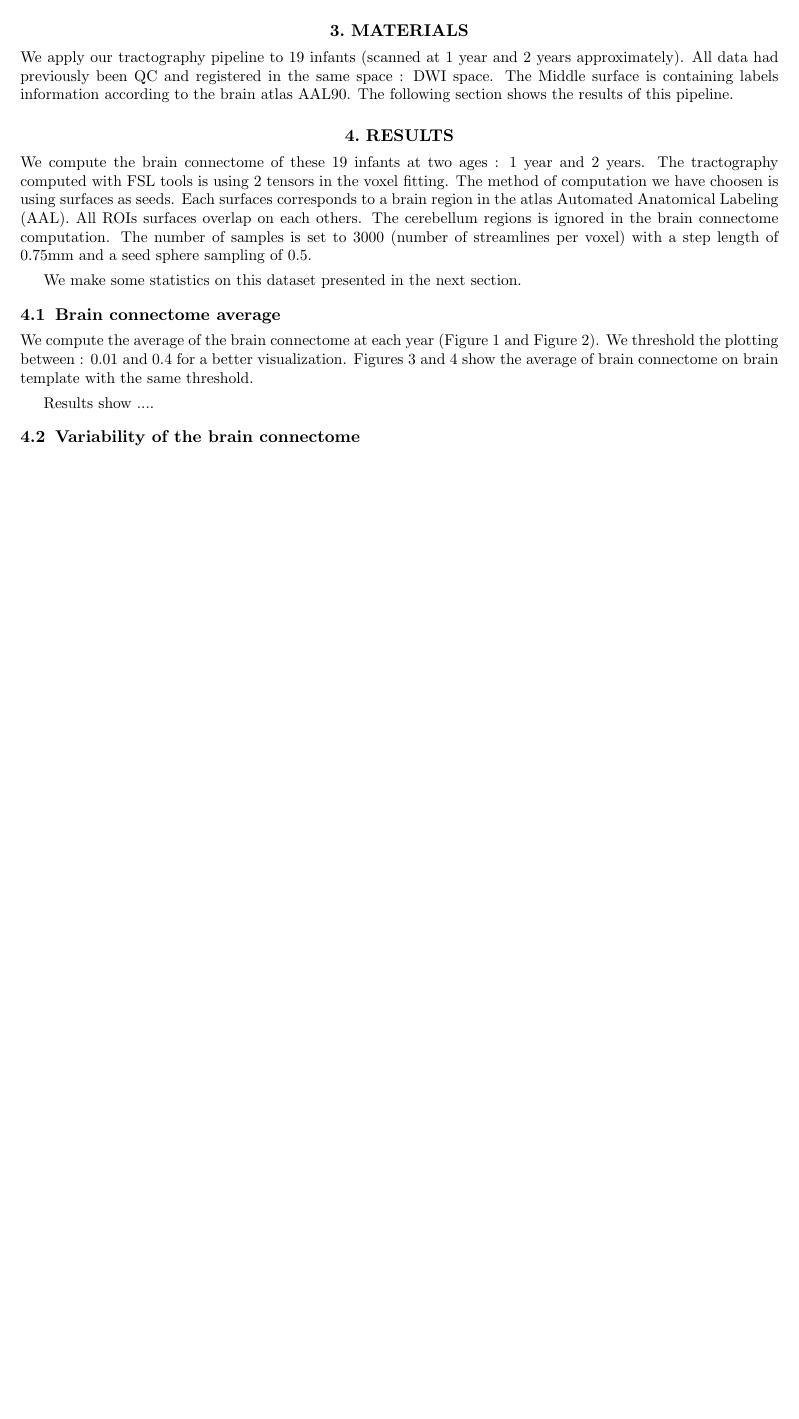
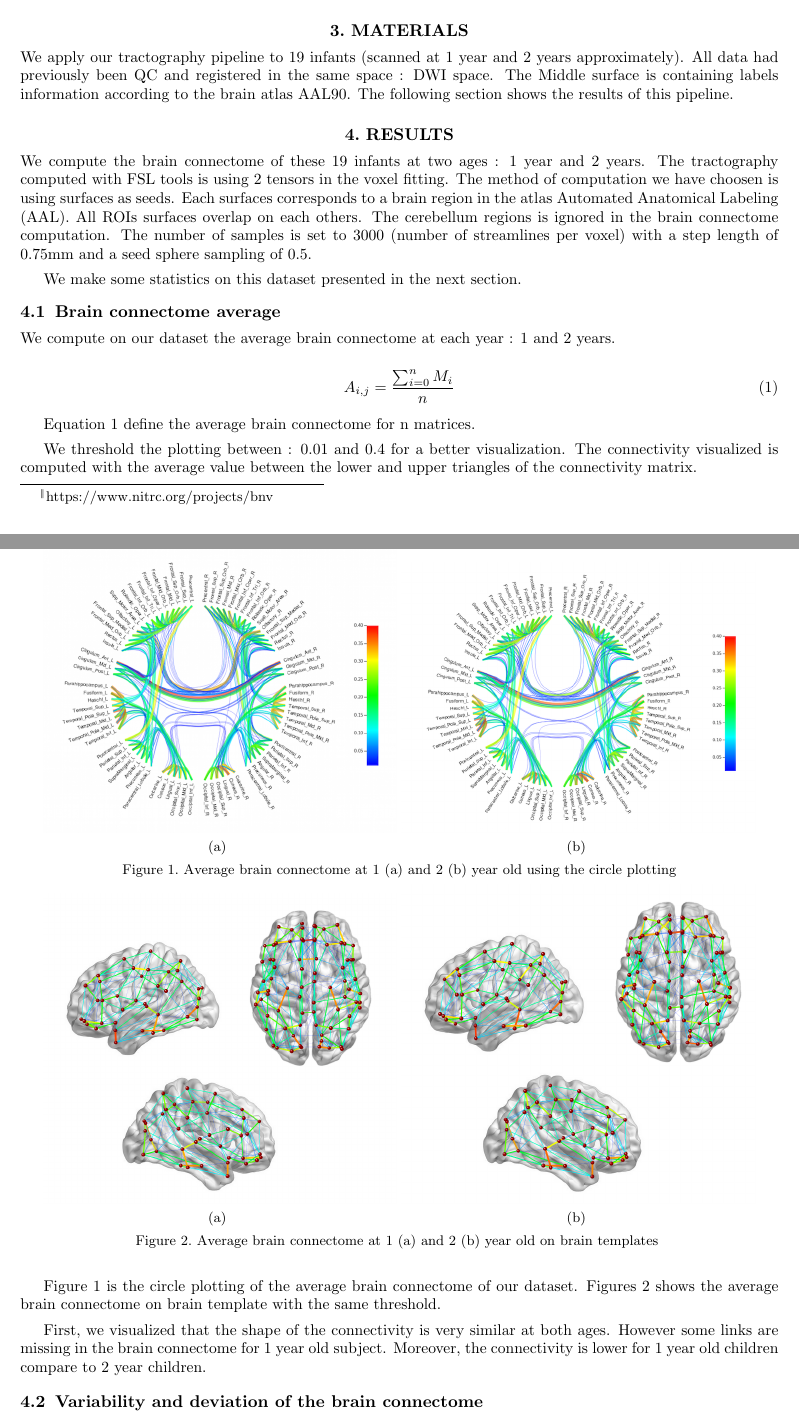
Before and after one commit to NIRALUser/CIVILITY, a LaTeX paper (doc/spiePaper/article.tex): part of page 3 of 6 before the commit and two parts of pages 3 and 4 of 6 after it, the two joined at a grey line, cut so that both start at the same text, the shorter picture padded with empty space. Compiled offline with pdfLaTeX.

Commit message:
DOC : add equations,

```diff
--- a/doc/spiePaper/article.tex
+++ b/doc/spiePaper/article.tex
@@ -13,7 +13,7 @@
 \usepackage{amsmath}
 
 
-\graphicspath{{../images/}}
+\graphicspath{{images/}}
 
 \title{CIVILITY: Cloud based Interactive Visualization of Tractography Brain Connectome}
 
@@ -139,13 +139,37 @@ We make some statistics on this dataset presented in the next section.
 
 \subsection{Brain connectome average}
 
-We compute the average of the brain connectome at each year (Figure 1 and Figure 2). We threshold the plotting between : 0.01 and 0.4 for a better visualization.
-Figures 3 and 4 show the average of brain connectome on brain template with the same threshold.
+We compute on our dataset the average brain connectome at each year : 1 and 2 years.
 
+\begin{equation}
+	A_{i,j} = \frac{\sum_{i=0}^n M_i}{n}
+	\label{equ:average}
+\end{equation}
+
+Equation \ref{equ:average} define the average brain connectome for n matrices.
+
+We threshold the plotting between : 0.01 and 0.4 for a better visualization.
+The connectivity visualized is computed with the average value between the lower and upper triangles of the connectivity matrix.
 
 \begin{figure}
 \centering
 \subfigure[]{\includegraphics[width=8cm]{average_1y.png}}
 \subfigure[]{\includegraphics[width=8cm]{average_2y.png}}
-\caption[Average brain connectome at 1 (a) and 2 (b) year old]{Average brain connectome at 1 and 2 year old}
+\caption[Average brain connectome at 1 (a) and 2 (b) year old using the circle plotting ]{Average brain connectome at 1 (a) and 2 (b) year old using the circle plotting}
 \label{fig:AverageBrainConnectome}
+\end{figure}
+
+Figure \ref{fig:AverageBrainConnectome} is the circle plotting of the average brain connectome of our dataset. Figures \ref{fig:AverageBrainConnectomeBrainTemplate} shows the average brain connectome on brain template with the same threshold.
+
+\begin{figure}
+\centering
+\subfigure[]{\includegraphics[width=8cm]{average_brainTemplate_1y.png}}
+\subfigure[]{\includegraphics[width=8cm]{average_brainTemplate_2y.png}}
+\caption[Average brain connectome at 1 (a) and 2 (b) year old on brain templates ]{Average brain connectome at 1 (a) and 2 (b) year old on brain templates }
+\label{fig:AverageBrainConnectomeBrainTemplate}
+\end{figure}
+
+First, we visualized that the shape of the connectivity is very similar at both ages. However some links are missing in the brain connectome for 1 year old subject. Moreover, the connectivity is lower for 1 year old children compare to 2 year children.
+
+
+\subsection{Variability and deviation of the brain connectome}
@@ -151,0 +187 @@ Figures 3 and 4 show the average of brain connectome on brain template with the
+\begin{equation}
@@ -159,7 +206,0 @@ Figures 3 and 4 show the average of brain connectome on brain template with the
-\label{fig:AverageBrainConnectomeBrainTemplate}
-\end{figure}
-
-Results show ....
-
-
-\subsection{Variability of the brain connectome}
```
Also changed, not shown: doc/spiePaper/images/average_1y.png, doc/spiePaper/images/average_2y.png, doc/spiePaper/images/average_brainTemplate_2y.png, doc/spiePaper/images/deviation_1y.png, doc/spiePaper/images/deviation_2y.png, doc/spiePaper/images/variance_1y.png, doc/spiePaper/images/variance_2y.png, doc/temp/average_brainTemplate_1y.png (deleted), doc/temp/average_brainTemplate_2y.png (deleted), doc/spiePaper/article.tex (43 more changed lines), 1 other file.
